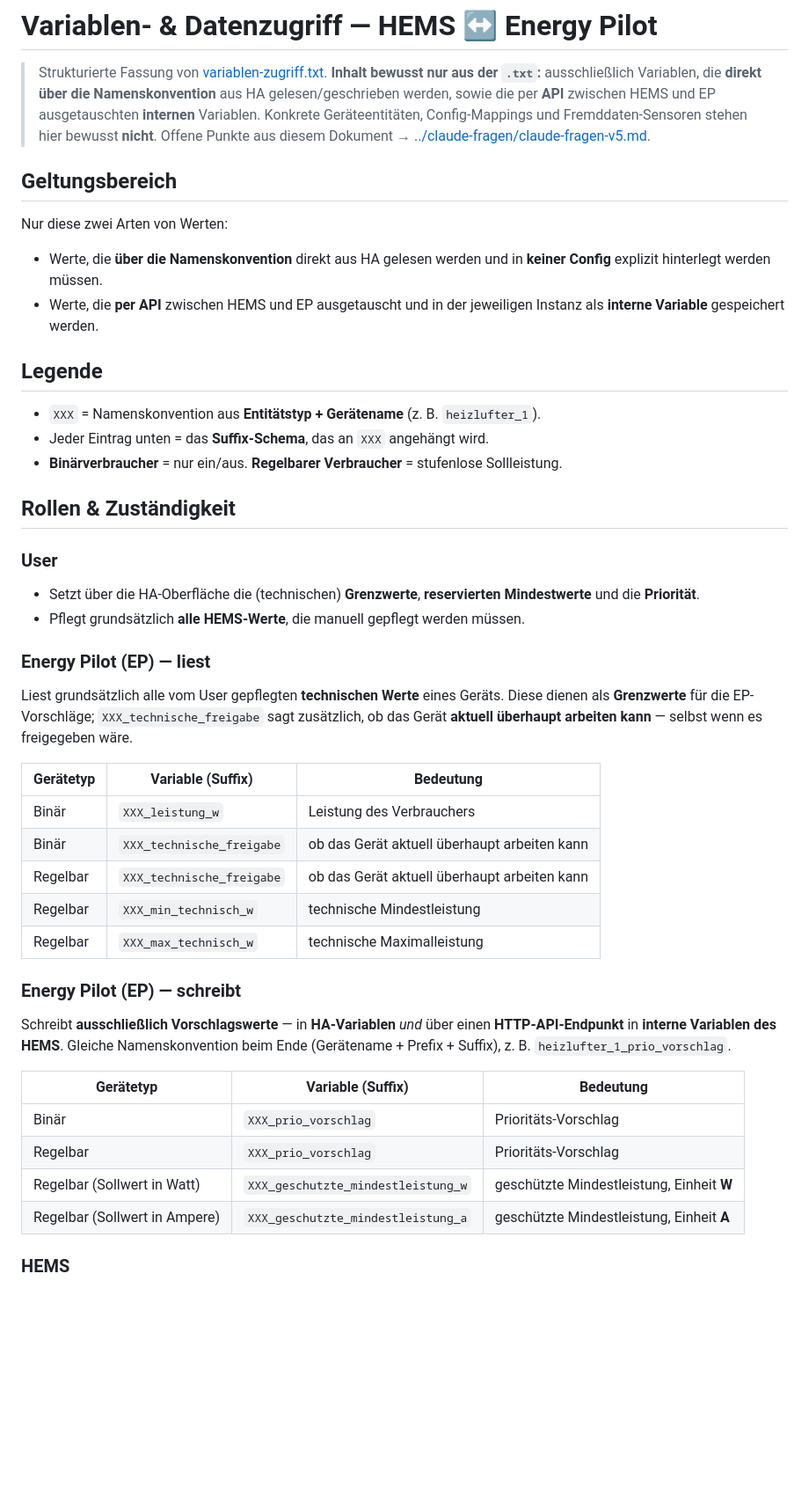
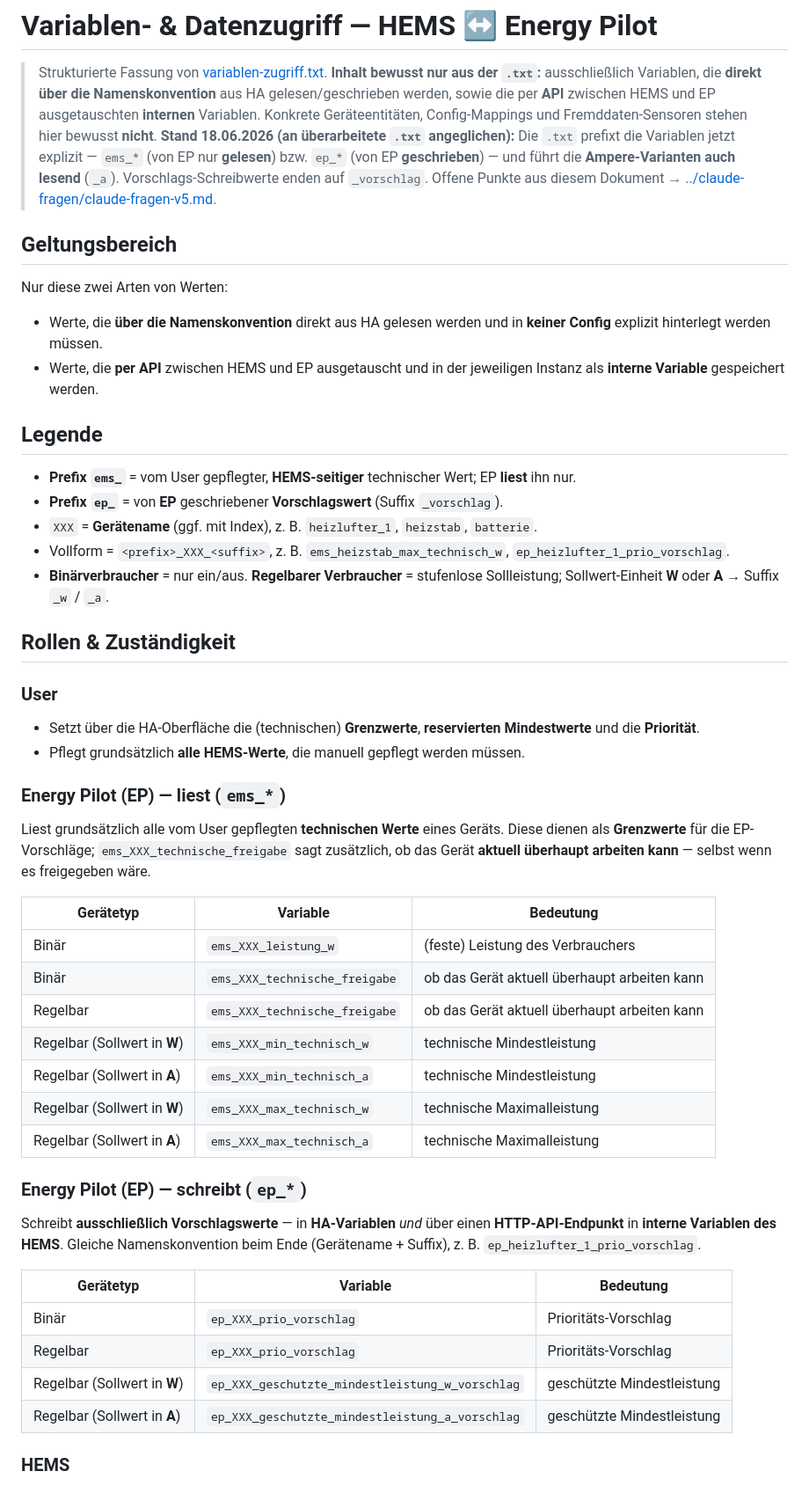
Before and after one commit to NicoHackl/Skytech-Energy-Pilot, a Markdown page: user-beispiele/variablen-zugriff.md, the part around one of its changes. Shown at 88% size. Rendered like a GitHub page; blank space fills up the shorter version.

```diff
--- a/user-beispiele/variablen-zugriff.md
+++ b/user-beispiele/variablen-zugriff.md
@@ -2,6 +2,7 @@
 
 > Strukturierte Fassung von [variablen-zugriff.txt](variablen-zugriff.txt).
 > **Inhalt bewusst nur aus der `.txt`:** ausschließlich Variablen, die **direkt über die Namenskonvention** aus HA gelesen/geschrieben werden, sowie die per **API** zwischen HEMS und EP ausgetauschten **internen** Variablen. Konkrete Geräteentitäten, Config-Mappings und Fremddaten-Sensoren stehen hier bewusst **nicht**.
+> **Stand 18.06.2026 (an überarbeitete `.txt` angeglichen):** Die `.txt` prefixt die Variablen jetzt explizit — `ems_*` (von EP nur **gelesen**) bzw. `ep_*` (von EP **geschrieben**) — und führt die **Ampere-Varianten auch lesend** (`_a`). Vorschlags-Schreibwerte enden auf `_vorschlag`.
 > Offene Punkte aus diesem Dokument → [../claude-fragen/claude-fragen-v5.md](../claude-fragen/claude-fragen-v5.md).
 
 ## Geltungsbereich
@@ -10,9 +11,11 @@ Nur diese zwei Arten von Werten:
 - Werte, die **per API** zwischen HEMS und EP ausgetauscht und in der jeweiligen Instanz als **interne Variable** gespeichert werden.
 
 ## Legende
-- `XXX` = Namenskonvention aus **Entitätstyp + Gerätename** (z. B. `heizlufter_1`).
-- Jeder Eintrag unten = das **Suffix-Schema**, das an `XXX` angehängt wird.
-- **Binärverbraucher** = nur ein/aus. **Regelbarer Verbraucher** = stufenlose Sollleistung.
+- **Prefix `ems_`** = vom User gepflegter, **HEMS-seitiger** technischer Wert; EP **liest** ihn nur.
+- **Prefix `ep_`** = von **EP** geschriebener **Vorschlagswert** (Suffix `_vorschlag`).
+- `XXX` = **Gerätename** (ggf. mit Index), z. B. `heizlufter_1`, `heizstab`, `batterie`.
+- Vollform = `<prefix>_XXX_<suffix>`, z. B. `ems_heizstab_max_technisch_w`, `ep_heizlufter_1_prio_vorschlag`.
+- **Binärverbraucher** = nur ein/aus. **Regelbarer Verbraucher** = stufenlose Sollleistung; Sollwert-Einheit **W** oder **A** → Suffix `_w` / `_a`.
 
 ## Rollen & Zuständigkeit
 
@@ -20,26 +23,28 @@ Nur diese zwei Arten von Werten:
 - Setzt über die HA-Oberfläche die (technischen) **Grenzwerte**, **reservierten Mindestwerte** und die **Priorität**.
 - Pflegt grundsätzlich **alle HEMS-Werte**, die manuell gepflegt werden müssen.
 
-### Energy Pilot (EP) — **liest**
-Liest grundsätzlich alle vom User gepflegten **technischen Werte** eines Geräts. Diese dienen als **Grenzwerte** für die EP-Vorschläge; `XXX_technische_freigabe` sagt zusätzlich, ob das Gerät **aktuell überhaupt arbeiten kann** — selbst wenn es freigegeben wäre.
+### Energy Pilot (EP) — **liest** (`ems_*`)
+Liest grundsätzlich alle vom User gepflegten **technischen Werte** eines Geräts. Diese dienen als **Grenzwerte** für die EP-Vorschläge; `ems_XXX_technische_freigabe` sagt zusätzlich, ob das Gerät **aktuell überhaupt arbeiten kann** — selbst wenn es freigegeben wäre.
 
-| Gerätetyp | Variable (Suffix) | Bedeutung |
+| Gerätetyp | Variable | Bedeutung |
 |---|---|---|
-| Binär | `XXX_leistung_w` | Leistung des Verbrauchers |
-| Binär | `XXX_technische_freigabe` | ob das Gerät aktuell überhaupt arbeiten kann |
-| Regelbar | `XXX_technische_freigabe` | ob das Gerät aktuell überhaupt arbeiten kann |
-| Regelbar | `XXX_min_technisch_w` | technische Mindestleistung |
-| Regelbar | `XXX_max_technisch_w` | technische Maximalleistung |
+| Binär | `ems_XXX_leistung_w` | (feste) Leistung des Verbrauchers |
+| Binär | `ems_XXX_technische_freigabe` | ob das Gerät aktuell überhaupt arbeiten kann |
+| Regelbar | `ems_XXX_technische_freigabe` | ob das Gerät aktuell überhaupt arbeiten kann |
+| Regelbar (Sollwert in **W**) | `ems_XXX_min_technisch_w` | technische Mindestleistung |
+| Regelbar (Sollwert in **A**) | `ems_XXX_min_technisch_a` | technische Mindestleistung |
+| Regelbar (Sollwert in **W**) | `ems_XXX_max_technisch_w` | technische Maximalleistung |
+| Regelbar (Sollwert in **A**) | `ems_XXX_max_technisch_a` | technische Maximalleistung |
 
-### Energy Pilot (EP) — **schreibt**
-Schreibt **ausschließlich Vorschlagswerte** — in **HA-Variablen** *und* über einen **HTTP-API-Endpunkt** in **interne Variablen des HEMS**. Gleiche Namenskonvention beim Ende (Gerätename + Prefix + Suffix), z. B. `heizlufter_1_prio_vorschlag`.
+### Energy Pilot (EP) — **schreibt** (`ep_*`)
+Schreibt **ausschließlich Vorschlagswerte** — in **HA-Variablen** *und* über einen **HTTP-API-Endpunkt** in **interne Variablen des HEMS**. Gleiche Namenskonvention beim Ende (Gerätename + Suffix), z. B. `ep_heizlufter_1_prio_vorschlag`.
 
-| Gerätetyp | Variable (Suffix) | Bedeutung |
+| Gerätetyp | Variable | Bedeutung |
 |---|---|---|
-| Binär | `XXX_prio_vorschlag` | Prioritäts-Vorschlag |
-| Regelbar | `XXX_prio_vorschlag` | Prioritäts-Vorschlag |
-| Regelbar (Sollwert in Watt) | `XXX_geschutzte_mindestleistung_w` | geschützte Mindestleistung, Einheit **W** |
-| Regelbar (Sollwert in Ampere) | `XXX_geschutzte_mindestleistung_a` | geschützte Mindestleistung, Einheit **A** |
+| Binär | `ep_XXX_prio_vorschlag` | Prioritäts-Vorschlag |
+| Regelbar | `ep_XXX_prio_vorschlag` | Prioritäts-Vorschlag |
+| Regelbar (Sollwert in **W**) | `ep_XXX_geschutzte_mindestleistung_w_vorschlag` | geschützte Mindestleistung |
+| Regelbar (Sollwert in **A**) | `ep_XXX_geschutzte_mindestleistung_a_vorschlag` | geschützte Mindestleistung |
 
 ### HEMS
 - Steuert über die vom User festgelegten Werte die `XXX_anforderung`-Werte:
```
Also changed, not shown: other parts of user-beispiele/variablen-zugriff.md (+12 -11 lines), claude-fragen/claude-fragen-v5.md (+43 -24 lines).
